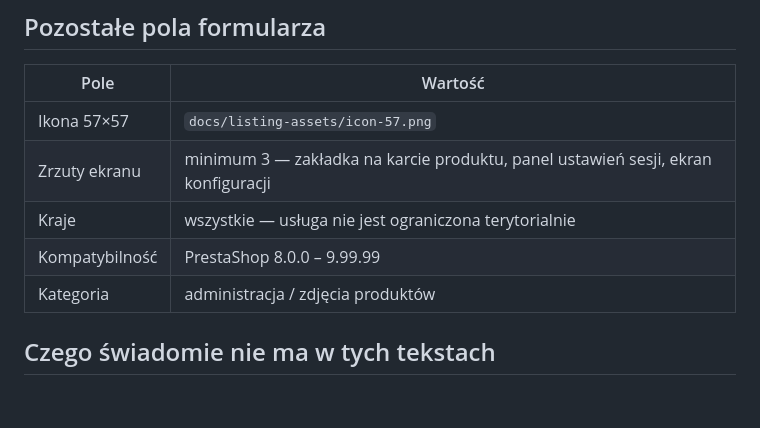
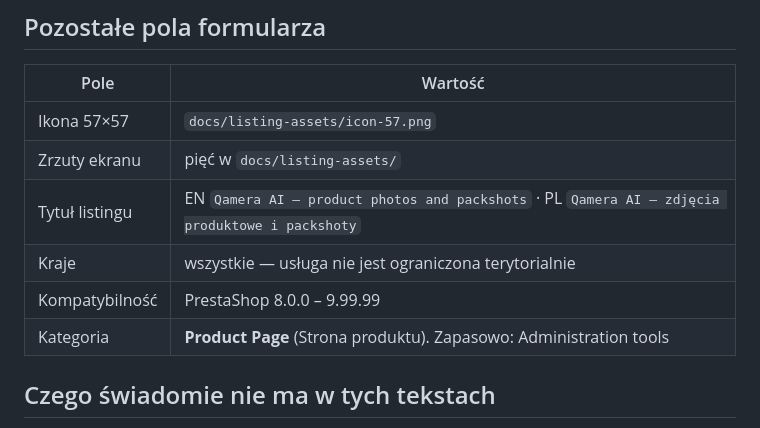
Before and after one commit to 200iqlabs/qamera-prestashop-plugin, a Markdown page: docs/listing-texts.md, the part around the change. Rendered like a GitHub page; blank space fills up the shorter version.

Commit message:
Pin down the listing category and title
The category row said "administracja / zdjęcia produktów", which was a guess
written before the Addons taxonomy was checked. Their list has a Product Page
category, and that is where a merchant looking to improve how products are
shown actually browses -- Administration tools is a large generic bucket to
be invisible in. It is a different taxonomy from the module's own `tab`
property, which stays `administration` and does not need to match.

Also records the listing title, which is not the same string as the module's
display name: no "for PrestaShop" on a marketplace where everything is for
PrestaShop, and the searchable words carried instead.

Co-Authored-By: Claude Opus 5 (1M context) <noreply@anthropic.com>

```diff
--- a/docs/listing-texts.md
+++ b/docs/listing-texts.md
@@ -129,10 +129,11 @@ paczkę.
 | Pole | Wartość |
 |---|---|
 | Ikona 57×57 | `docs/listing-assets/icon-57.png` |
-| Zrzuty ekranu | minimum 3 — zakładka na karcie produktu, panel ustawień sesji, ekran konfiguracji |
+| Zrzuty ekranu | pięć w `docs/listing-assets/` |
+| Tytuł listingu | EN `Qamera AI — product photos and packshots` · PL `Qamera AI — zdjęcia produktowe i packshoty` |
 | Kraje | wszystkie — usługa nie jest ograniczona terytorialnie |
 | Kompatybilność | PrestaShop 8.0.0 – 9.99.99 |
-| Kategoria | administracja / zdjęcia produktów |
+| Kategoria | **Product Page** (Strona produktu). Zapasowo: Administration tools |
 
 ## Czego świadomie nie ma w tych tekstach
 
```
